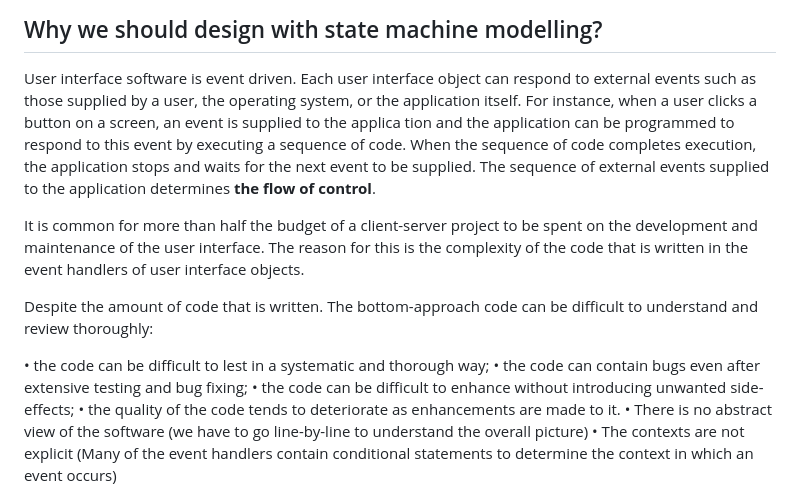
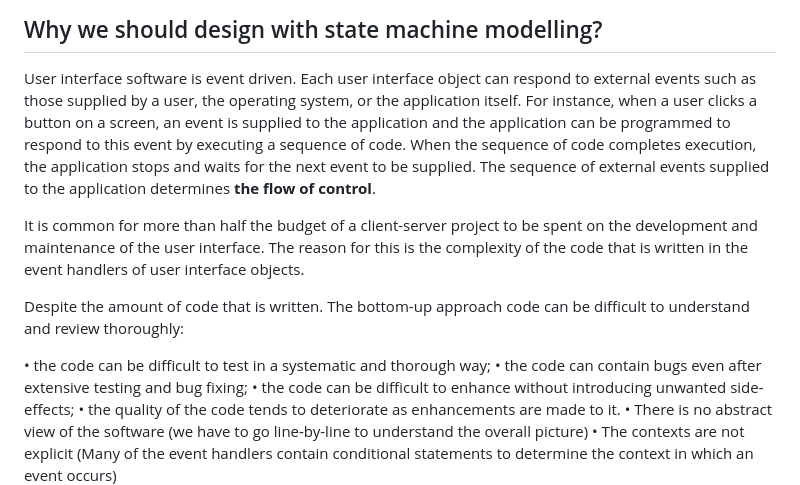
Before and after one commit to ismaelocaramelo/state-machines, a Markdown page: README.md, the part around the change printed below. Drawn GitHub-style.

```diff
--- a/README.md
+++ b/README.md
@@ -18,14 +18,14 @@ It’s an abstract concept whereby the machine can have different states, but at
 ## Why we should design with state machine modelling?
 
 User interface software is event driven. Each user interface object can respond to external events such as those supplied by a user, the operating system, or the application itself.
-For instance, when a user clicks a button on a screen, an event is supplied to the applica­ tion and the application can be programmed to respond to this event by executing a sequence of code. When the sequence of code completes execution, the application stops and waits for the next event to be supplied.
+For instance, when a user clicks a button on a screen, an event is supplied to the applica­tion and the application can be programmed to respond to this event by executing a sequence of code. When the sequence of code completes execution, the application stops and waits for the next event to be supplied.
 The sequence of external events supplied to the application determines **the flow of control**.
 
 It is common for more than half the budget of a client-server project to be spent on the development and maintenance of the user interface. The reason for this is the complexity of the code that is written in the event handlers of user interface objects.
 
-Despite the amount of code that is written. The bottom-approach code can be difficult to understand and review thoroughly:
+Despite the amount of code that is written. The bottom-up approach code can be difficult to understand and review thoroughly:
 
-• the code can be difficult to lest in a systematic and thorough way;
+• the code can be difficult to test in a systematic and thorough way;
 • the code can contain bugs even after extensive testing and bug fixing;
 • the code can be difficult to enhance without introducing unwanted side-effects;
 • the quality of the code tends to deteriorate as enhancements are made to it.
```
Also changed, not shown: other parts of README.md (+10 -4 lines), assets/drawback_image_00.png (added), assets/drawback_image_01.png (added), assets/drawback_image_02.png (added).
